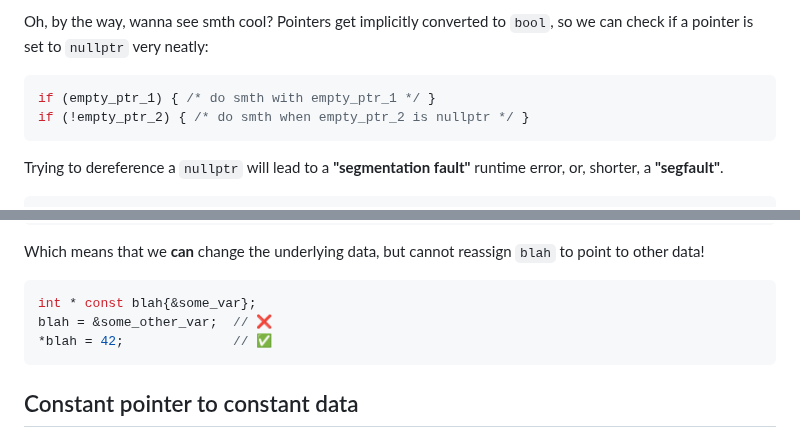
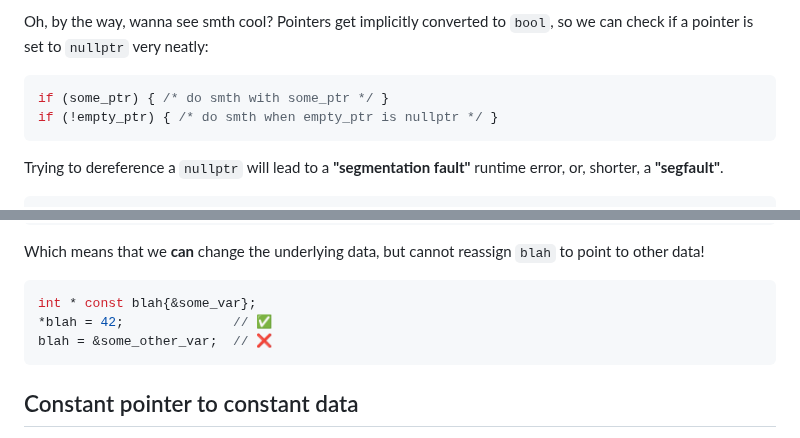
Before and after one commit to cpp-for-yourself/lectures-and-homeworks, a Markdown page: lectures/raw_pointers.md, 2 parts joined by grey strips. GitHub-like rendering.

````diff
--- a/lectures/raw_pointers.md
+++ b/lectures/raw_pointers.md
@@ -159,8 +159,8 @@ The `nullptr` is a special value with which to initialize the pointers that don'
 <!-- Code -->
 Oh, by the way, wanna see smth cool? Pointers get implicitly converted to `bool`, so we can check if a pointer is set to `nullptr` very neatly:
 ```cpp
-if (empty_ptr_1) { /* do smth with empty_ptr_1 */ }
-if (!empty_ptr_2) { /* do smth when empty_ptr_2 is nullptr */ }
+if (some_ptr) { /* do smth with some_ptr */ }
+if (!empty_ptr) { /* do smth when empty_ptr is nullptr */ }
 ```
 
 <!-- Code -->
@@ -220,8 +220,8 @@ Which means that we **can** change the underlying data, but cannot reassign `bla
 <!-- Code -->
 ```cpp
 int * const blah{&some_var};
+*blah = 42;              // ✅
 blah = &some_other_var;  // ❌
-*blah = 42;              // ✅
 ```
 
 ## Constant pointer to constant data
````
Also changed, not shown: other parts of lectures/raw_pointers.md (+25 -25 lines).
